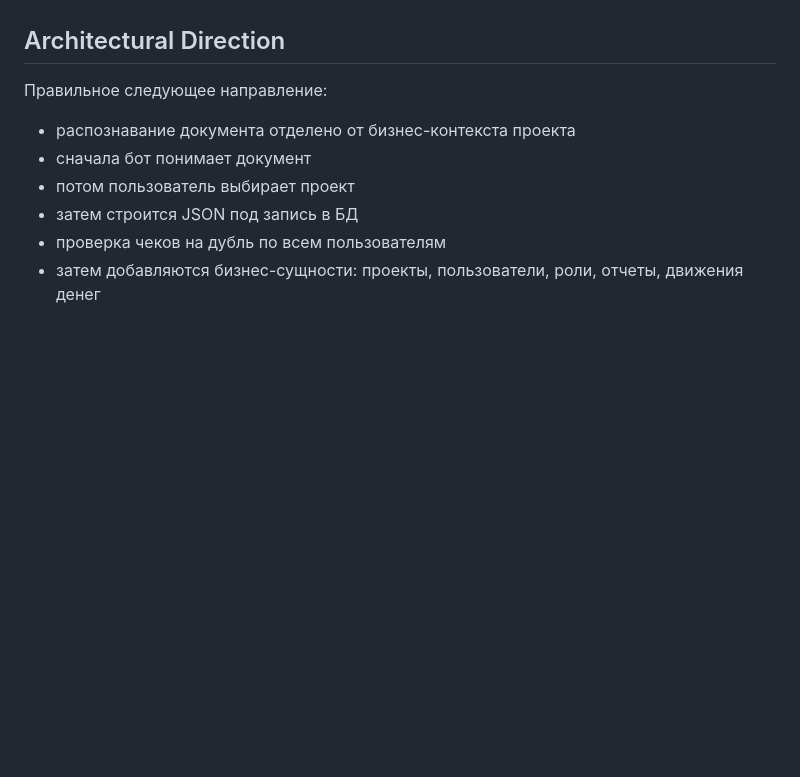
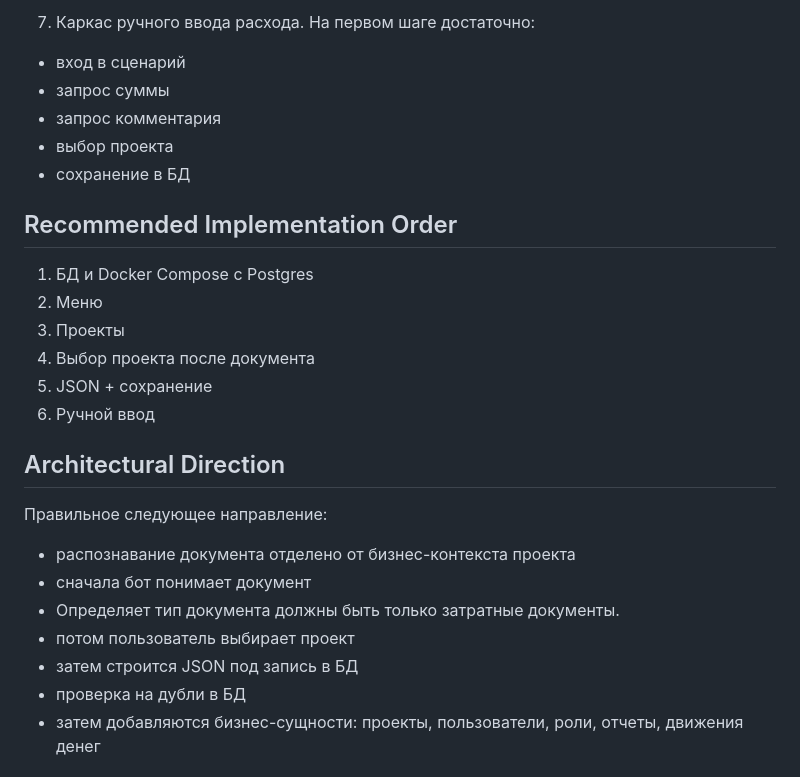
Before and after one commit to akizyakov-arch/zatratpro, a Markdown page: PROJECT_STATE.md, the part around one of its changes. Rendered like a GitHub page; blank space fills up the shorter version.

```diff
--- a/PROJECT_STATE.md
+++ b/PROJECT_STATE.md
@@ -140,10 +192,27 @@ JSON-экстракция не удалена из кода полностью,
+7. Каркас ручного ввода расхода.
+На первом шаге достаточно:
+- вход в сценарий
+- запрос суммы
+- запрос комментария
+- выбор проекта
+- сохранение в БД
+
+## Recommended Implementation Order
+1. БД и Docker Compose с Postgres
+2. Меню
+3. Проекты
+4. Выбор проекта после документа
+5. JSON + сохранение
+6. Ручной ввод
+
 ## Architectural Direction
 Правильное следующее направление:
 - распознавание документа отделено от бизнес-контекста проекта
 - сначала бот понимает документ
+- Определяет тип документа должны быть только затратные документы.
 - потом пользователь выбирает проект
 - затем строится JSON под запись в БД
-- проверка чеков на дубль по всем пользователям
+- проверка на дубли в БД
 - затем добавляются бизнес-сущности: проекты, пользователи, роли, отчеты, движения денег
 
 ## Important Note For Next Chat
```
Also changed, not shown: other parts of PROJECT_STATE.md (+52 -0 lines).
